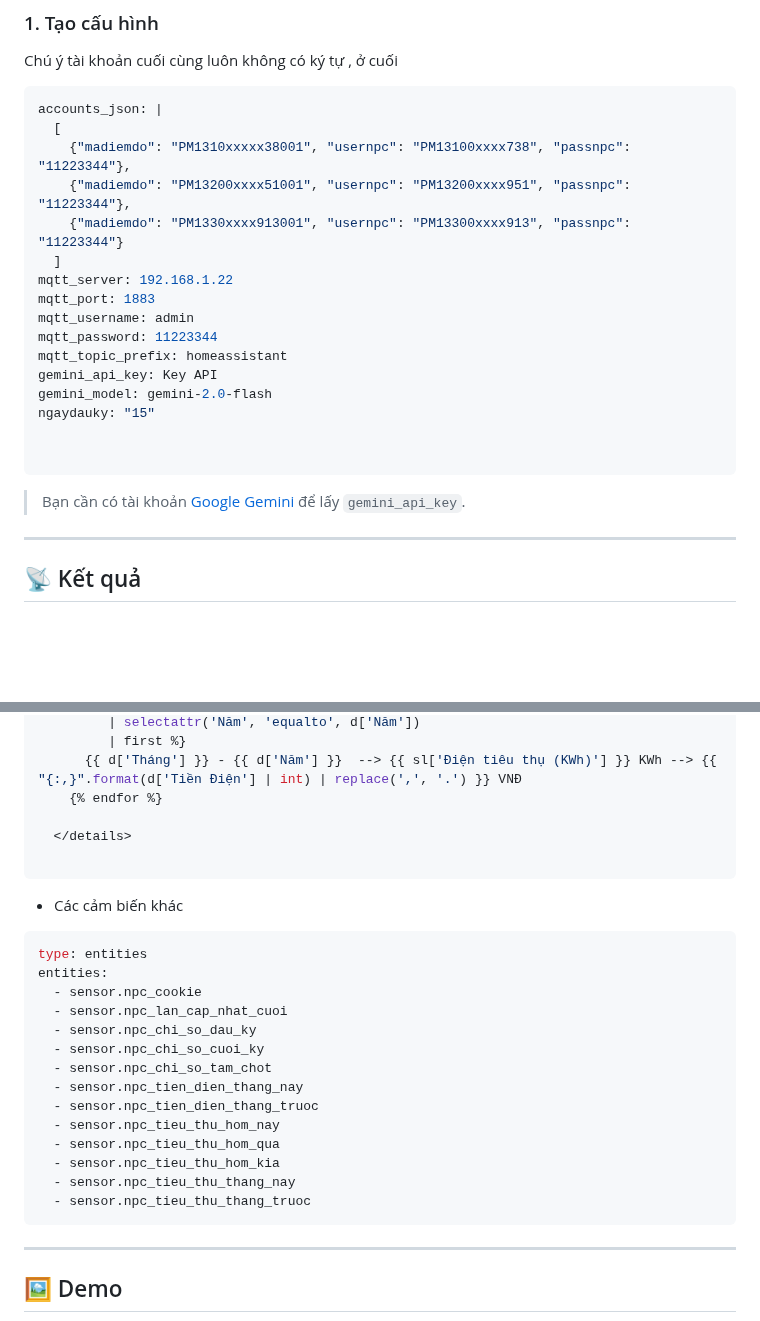
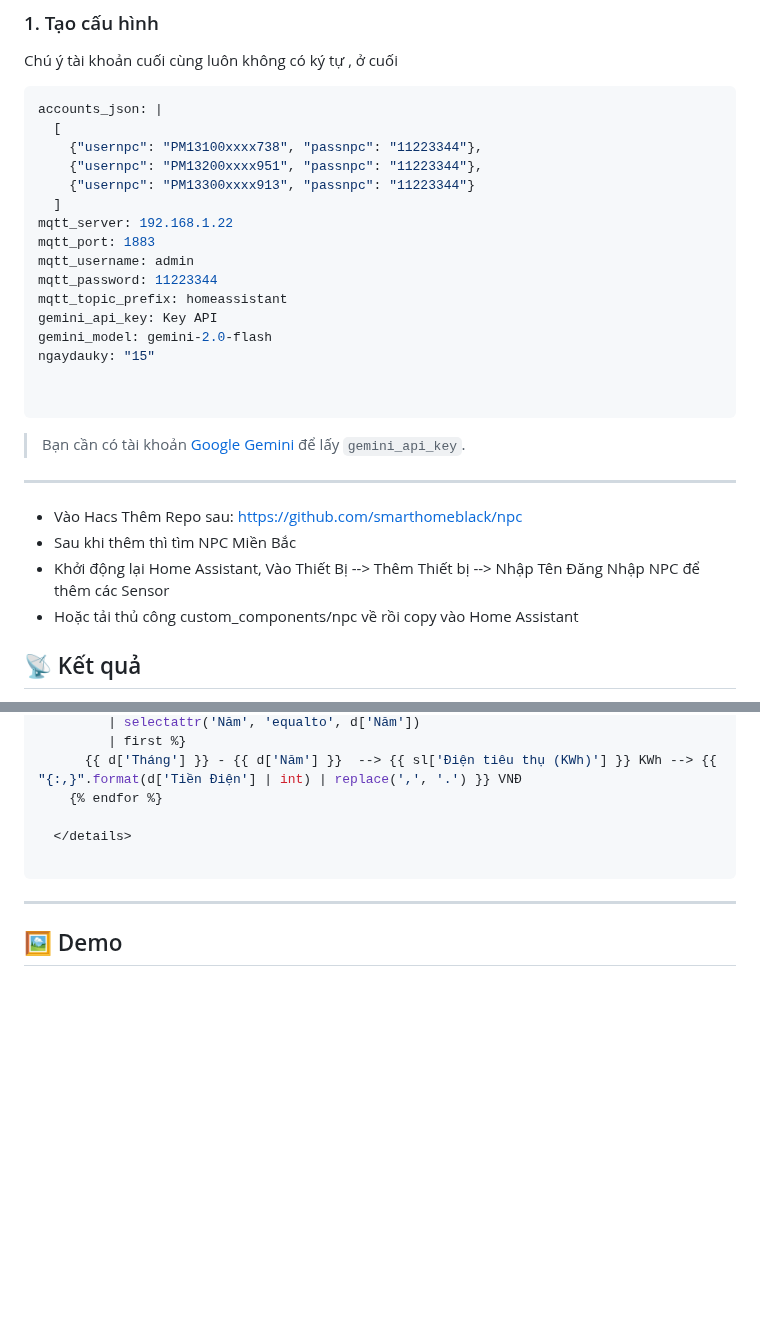
Before and after one commit to TriTue2011/hass-addon, a Markdown page: npc/README.md, 2 parts joined by grey strips. Rendered like a GitHub page; blank space fills up the shorter version.

````diff
--- a/npc/README.md
+++ b/npc/README.md
@@ -14,9 +14,9 @@ Chú ý tài khoản cuối cùng luôn không có ký tự , ở cuối
 ```ini
 accounts_json: |
   [
-    {"madiemdo": "PM1310xxxxx38001", "usernpc": "PM13100xxxx738", "passnpc": "11223344"},
-    {"madiemdo": "PM13200xxxx51001", "usernpc": "PM13200xxxx951", "passnpc": "11223344"},
-    {"madiemdo": "PM1330xxxx913001", "usernpc": "PM13300xxxx913", "passnpc": "11223344"}
+    {"usernpc": "PM13100xxxx738", "passnpc": "11223344"},
+    {"usernpc": "PM13200xxxx951", "passnpc": "11223344"},
+    {"usernpc": "PM13300xxxx913", "passnpc": "11223344"}
   ]
 mqtt_server: 192.168.1.22
 mqtt_port: 1883
@@ -33,7 +33,10 @@ ngaydauky: "15"
 > Bạn cần có tài khoản [Google Gemini](https://makersuite.google.com/app/apikey) để lấy `gemini_api_key`.
 
 ---
-
+- Vào Hacs Thêm Repo sau: https://github.com/smarthomeblack/npc
+- Sau khi thêm thì tìm NPC Miền Bắc
+- Khởi động lại Home Assistant, Vào Thiết Bị --> Thêm Thiết bị --> Nhập Tên Đăng Nhập NPC để thêm các Sensor
+- Hoặc tải thủ công custom_components/npc về rồi copy vào Home Assistant
 ## 📡 Kết quả
 
 Sau khi khởi chạy lần đầu sẽ mất chút thời gian để lấy dữ liệu, các cảm biến sẽ xuất hiện trong Home Assistant nhờ MQTT Discovery:
@@ -90,24 +93,6 @@ content: |
 
 ```
 
-- Các cảm biến khác
-```yaml
-type: entities
-entities:
-  - sensor.npc_cookie
-  - sensor.npc_lan_cap_nhat_cuoi
-  - sensor.npc_chi_so_dau_ky
-  - sensor.npc_chi_so_cuoi_ky
-  - sensor.npc_chi_so_tam_chot
-  - sensor.npc_tien_dien_thang_nay
-  - sensor.npc_tien_dien_thang_truoc
-  - sensor.npc_tieu_thu_hom_nay
-  - sensor.npc_tieu_thu_hom_qua
-  - sensor.npc_tieu_thu_hom_kia
-  - sensor.npc_tieu_thu_thang_nay
-  - sensor.npc_tieu_thu_thang_truoc
-```
-
 ---
 
 ## 🖼️ Demo
````
Also changed, not shown: other parts of npc/README.md (+2 -1 lines).
